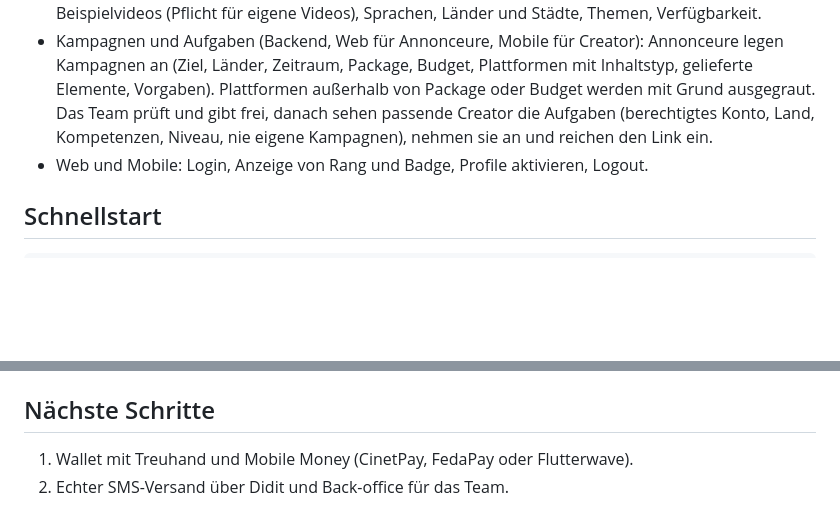
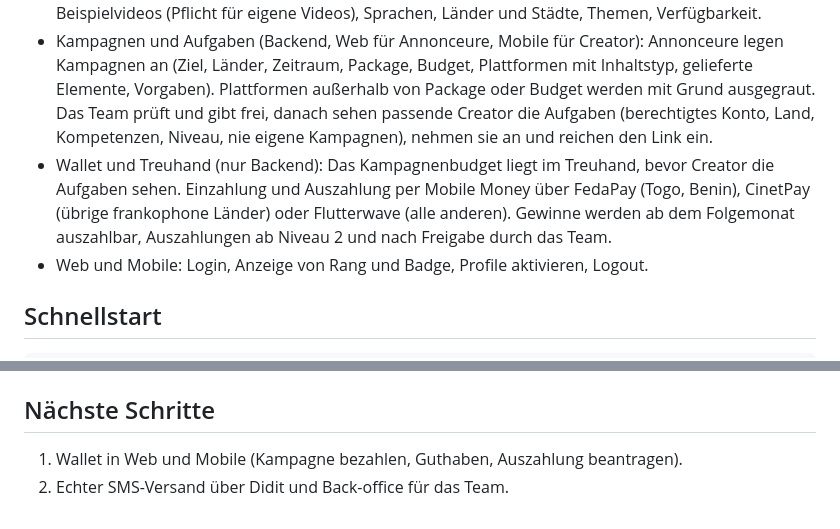
Before and after one commit to I-Rachade/Viewzo, a Markdown page: README.md, 2 parts joined by grey strips. Rendered like a GitHub page; blank space fills up the shorter version.

Commit message:
Describe wallet in README
Co-Authored-By: Claude Opus 5.5 (1M context) <noreply@anthropic.com>
Claude-Session: https://claude.ai/code/session_01LtLjSVvSxS1msMwmwRMyWD

```diff
--- a/README.md
+++ b/README.md
@@ -18,6 +18,7 @@ Das Repository ist in zwei unabhängige Bereiche getrennt. Jeder hat eigene Abh
 - „Mes comptes“ (Backend und Mobile): Creator verknüpfen ihre Netzwerke (TikTok bis WhatsApp Statut, eins pro Netzwerk). Jedes Konto bekommt einen Code `VZ-123456` für die Bio bzw. für die WhatsApp-Nachricht an die offizielle Prüfnummer des Landes und durchläuft die Status En vérification, Éligible, À corriger, Non éligible (neuer Versuch nach 30 Tagen) und Suspendu. Jede Entscheidung wird mit Begründung protokolliert.
 - Kompetenzformular (Backend und Mobile): Aufgabentypen, Spezialitäten, Gesicht, Material, 3 bis 5 Beispielvideos (Pflicht für eigene Videos), Sprachen, Länder und Städte, Themen, Verfügbarkeit.
 - Kampagnen und Aufgaben (Backend, Web für Annonceure, Mobile für Creator): Annonceure legen Kampagnen an (Ziel, Länder, Zeitraum, Package, Budget, Plattformen mit Inhaltstyp, gelieferte Elemente, Vorgaben). Plattformen außerhalb von Package oder Budget werden mit Grund ausgegraut. Das Team prüft und gibt frei, danach sehen passende Creator die Aufgaben (berechtigtes Konto, Land, Kompetenzen, Niveau, nie eigene Kampagnen), nehmen sie an und reichen den Link ein.
+- Wallet und Treuhand (nur Backend): Das Kampagnenbudget liegt im Treuhand, bevor Creator die Aufgaben sehen. Einzahlung und Auszahlung per Mobile Money über FedaPay (Togo, Benin), CinetPay (übrige frankophone Länder) oder Flutterwave (alle anderen). Gewinne werden ab dem Folgemonat auszahlbar, Auszahlungen ab Niveau 2 und nach Freigabe durch das Team.
 - Web und Mobile: Login, Anzeige von Rang und Badge, Profile aktivieren, Logout.
 
 ## Schnellstart
@@ -44,5 +45,5 @@ Web und API laufen per Docker Compose auf einem VPS hinter Cloudflare, mit tägl
 
 ## Nächste Schritte
 
-1. Wallet mit Treuhand und Mobile Money (CinetPay, FedaPay oder Flutterwave).
+1. Wallet in Web und Mobile (Kampagne bezahlen, Guthaben, Auszahlung beantragen).
 2. Echter SMS-Versand über Didit und Back-office für das Team.
```
